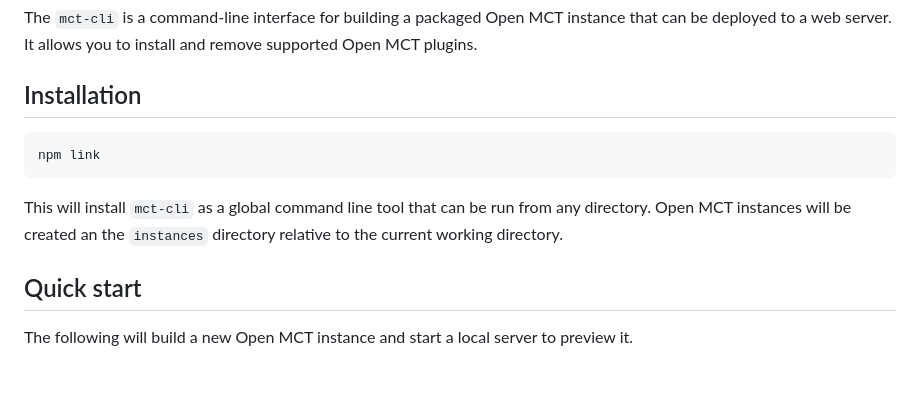
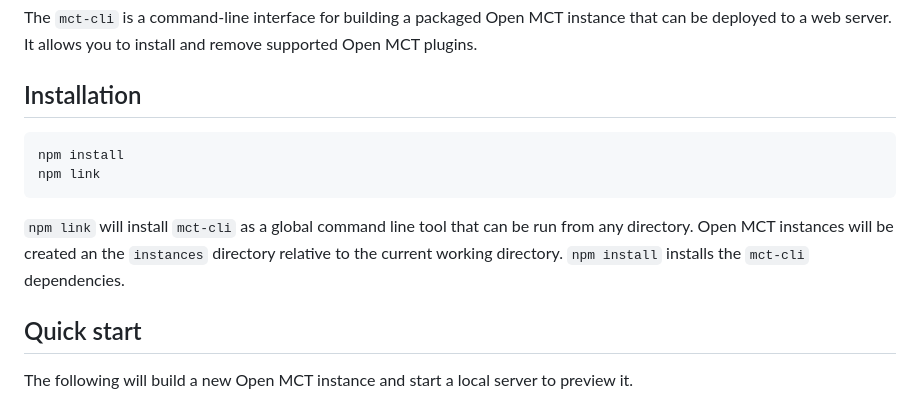
Before and after one commit to nasa/openmct-build, a Markdown page: README.md, the part around the change. Drawn GitHub-style; blank space fills up the shorter version.

Commit message:
update installation to include `npm install`

````diff
--- a/README.md
+++ b/README.md
@@ -5,10 +5,11 @@ The `mct-cli` is a command-line interface for building a packaged Open MCT insta
 ## Installation
 
 ```bash
+npm install
 npm link
 ```
 
-This will install `mct-cli` as a global command line tool that can be run from any directory. Open MCT instances will be created an the `instances` directory relative to the current working directory.
+`npm link` will install `mct-cli` as a global command line tool that can be run from any directory. Open MCT instances will be created an the `instances` directory relative to the current working directory. `npm install` installs the `mct-cli` dependencies.
 
 ## Quick start
 
````
